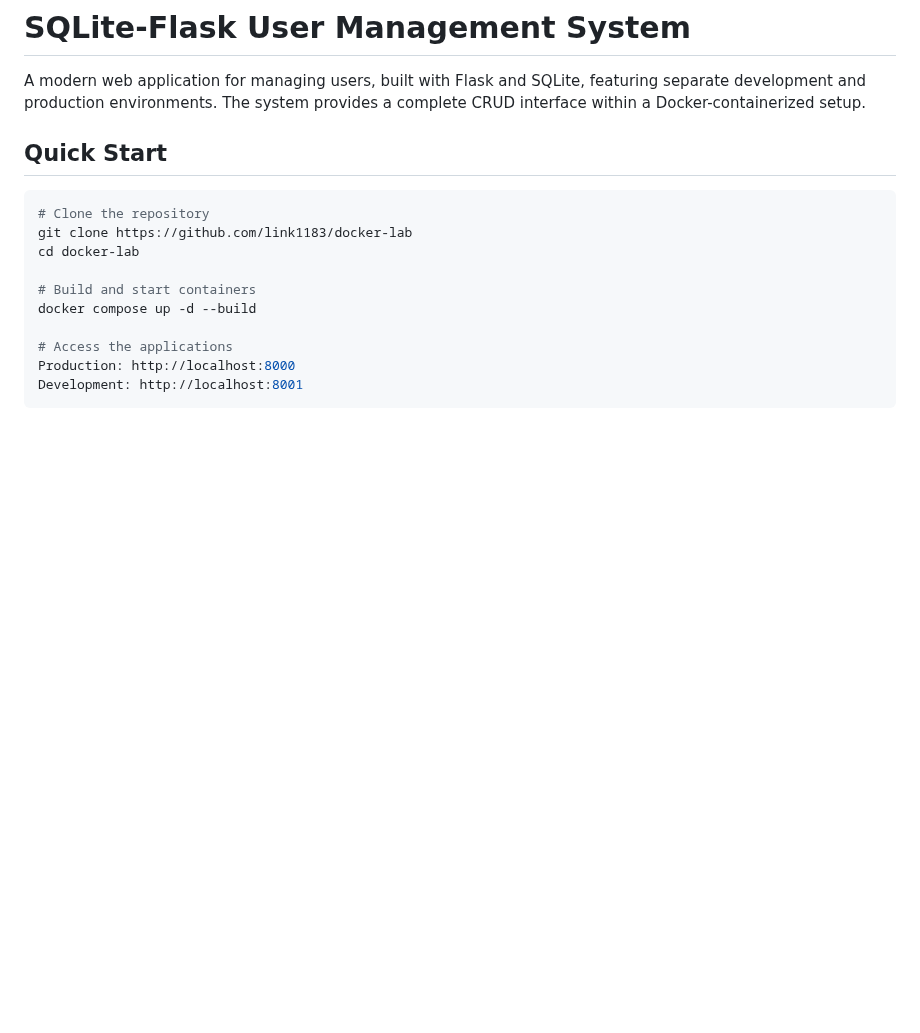
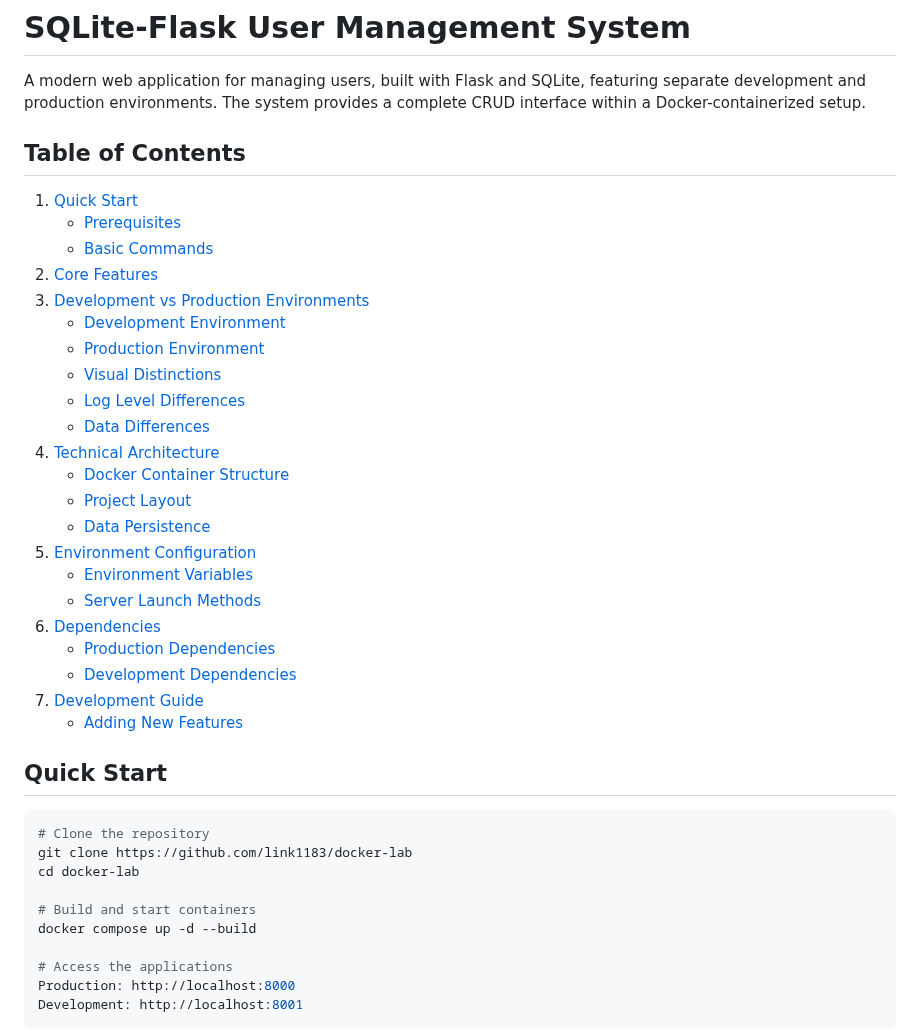
Before and after one commit to link1183/docker-lab, a Markdown page: README.md, the part around the change. GitHub-like rendering; blank space fills up the shorter version.

Commit message:
Feat: Add ToC

```diff
--- a/README.md
+++ b/README.md
@@ -1,6 +1,31 @@
 # SQLite-Flask User Management System
 
 A modern web application for managing users, built with Flask and SQLite, featuring separate development and production environments. The system provides a complete CRUD interface within a Docker-containerized setup.
+
+## Table of Contents
+
+1. [Quick Start](#quick-start)
+   - [Prerequisites](#prerequisites)
+   - [Basic Commands](#basic-commands)
+2. [Core Features](#core-features)
+3. [Development vs Production Environments](#development-vs-production-environments)
+   - [Development Environment](#development-environment-port-8001)
+   - [Production Environment](#production-environment-port-8000)
+   - [Visual Distinctions](#visual-distinctions)
+   - [Log Level Differences](#log-level-differences)
+   - [Data Differences](#data-differences)
+4. [Technical Architecture](#technical-architecture)
+   - [Docker Container Structure](#docker-container-structure)
+   - [Project Layout](#project-layout)
+   - [Data Persistence](#data-persistence)
+5. [Environment Configuration](#environment-configuration)
+   - [Environment Variables](#environment-variables)
+   - [Server Launch Methods](#server-launch-methods)
+6. [Dependencies](#dependencies)
+   - [Production Dependencies](#production-dependencies)
+   - [Development Dependencies](#development-dependencies)
+7. [Development Guide](#development-guide)
+   - [Adding New Features](#adding-new-features)
 
 ## Quick Start
 
```
